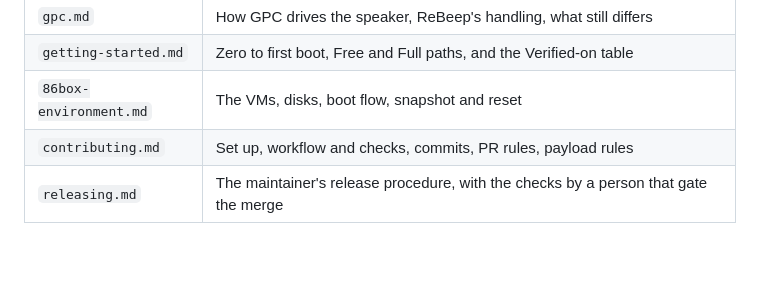
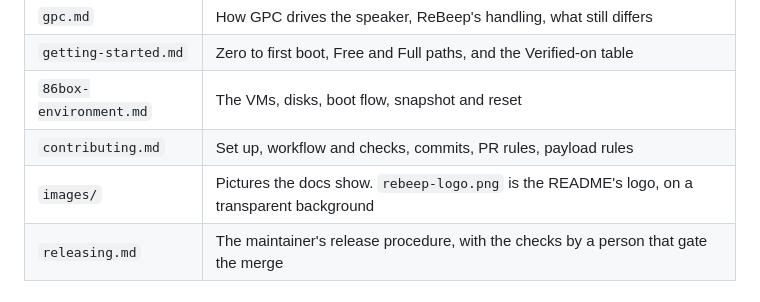
Before and after one commit to MetalHexx/rebeep, a Markdown page: docs/AGENTS.md, the part around the change. Drawn GitHub-style; blank space fills up the shorter version.

```diff
--- a/docs/AGENTS.md
+++ b/docs/AGENTS.md
@@ -14,6 +14,7 @@
 | `getting-started.md` | Zero to first boot, Free and Full paths, and the Verified-on table |
 | `86box-environment.md` | The VMs, disks, boot flow, snapshot and reset |
 | `contributing.md` | Set up, workflow and checks, commits, PR rules, payload rules |
+| `images/` | Pictures the docs show. `rebeep-logo.png` is the README's logo, on a transparent background |
 | `releasing.md` | The maintainer's release procedure, with the checks by a person that gate the merge |
 
 ## Rules
```
Also changed, not shown: README.md (+2 -0 lines), docs/images/rebeep-logo.png (added).
